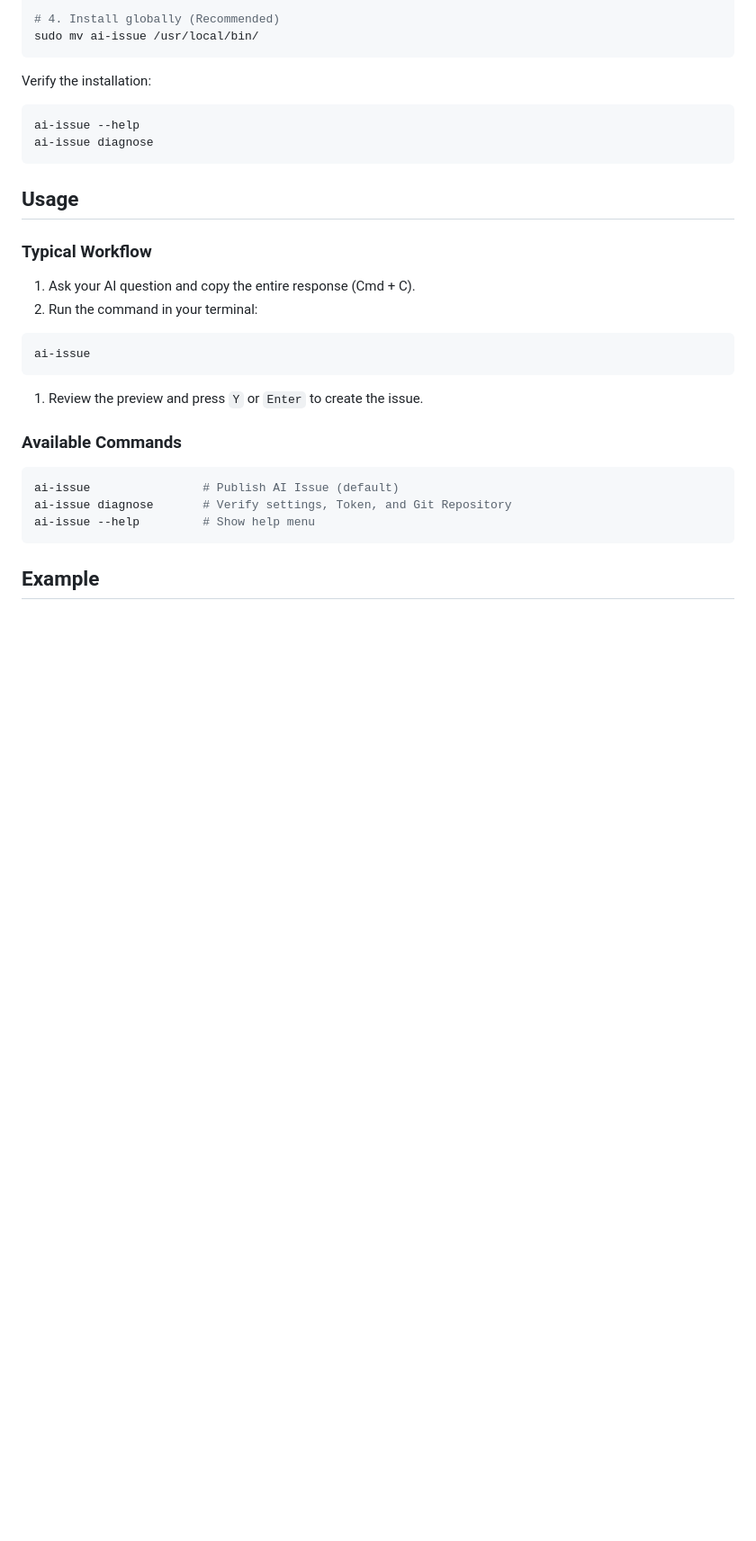
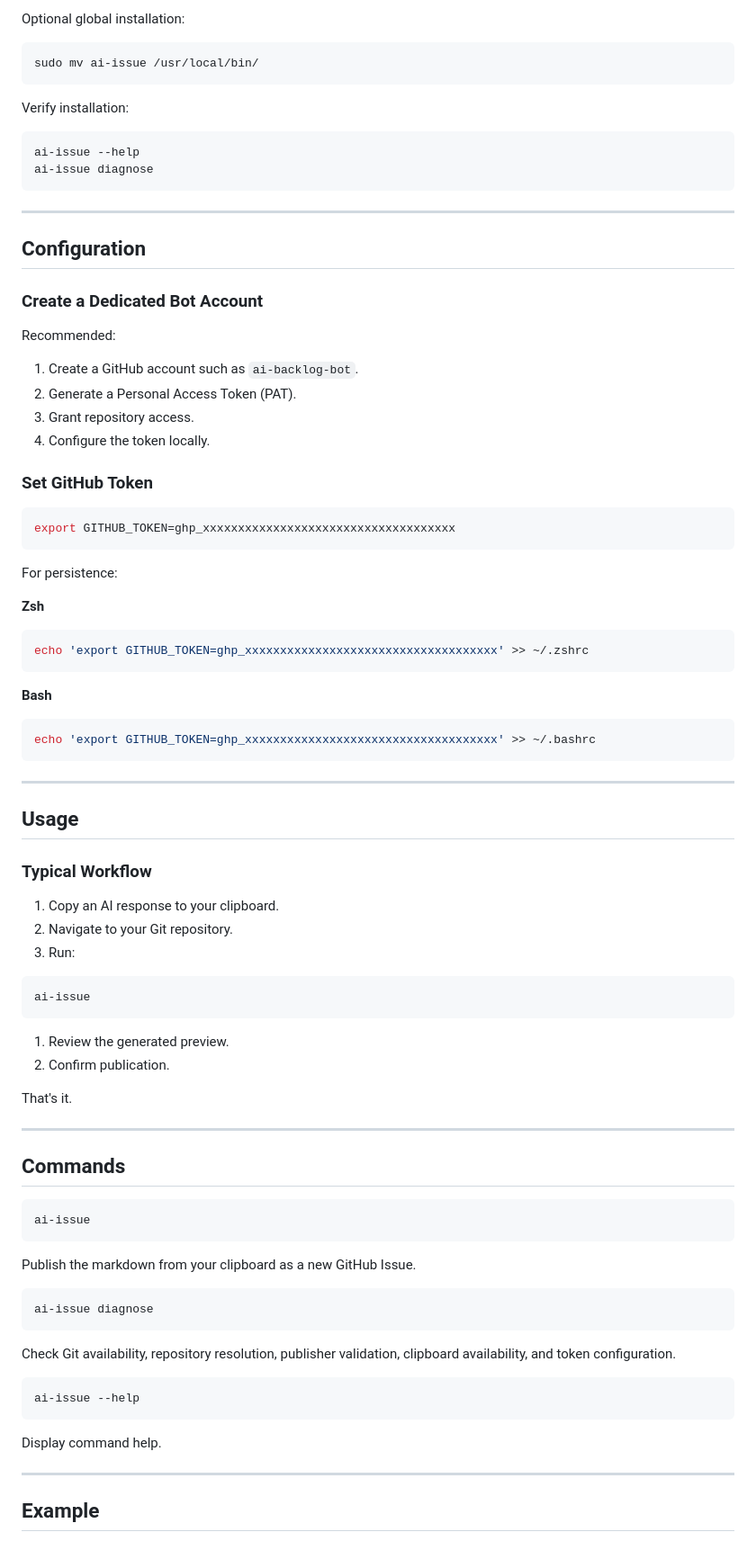
Before and after one commit to replworks/ai-issue, a Markdown page: README.md, the part around one of its changes. Shown at 90% size. Drawn GitHub-style; blank space fills up the shorter version.

````diff
--- a/README.md
+++ b/README.md
@@ -54,35 +88,92 @@ go build -o ai-issue ./cmd/ai-issue
 
-# 4. Install globally (Recommended)
+Optional global installation:
+
+```bash
 sudo mv ai-issue /usr/local/bin/
 ```
 
-Verify the installation:
+Verify installation:
 
 ```bash
 ai-issue --help
 ai-issue diagnose
 ```
 
+---
+
+## Configuration
+
+### Create a Dedicated Bot Account
+
+Recommended:
+
+1. Create a GitHub account such as `ai-backlog-bot`.
+2. Generate a Personal Access Token (PAT).
+3. Grant repository access.
+4. Configure the token locally.
+
+### Set GitHub Token
+
+```bash
+export GITHUB_TOKEN=ghp_xxxxxxxxxxxxxxxxxxxxxxxxxxxxxxxxxxxx
+```
+
+For persistence:
+
+**Zsh**
+
+```bash
+echo 'export GITHUB_TOKEN=ghp_xxxxxxxxxxxxxxxxxxxxxxxxxxxxxxxxxxxx' >> ~/.zshrc
+```
+
+**Bash**
+
+```bash
+echo 'export GITHUB_TOKEN=ghp_xxxxxxxxxxxxxxxxxxxxxxxxxxxxxxxxxxxx' >> ~/.bashrc
+```
+
+---
+
 ## Usage
 
 ### Typical Workflow
 
-1. Ask your AI question and copy the entire response (Cmd + C).
-2. Run the command in your terminal:
+1. Copy an AI response to your clipboard.
+2. Navigate to your Git repository.
+3. Run:
 
 ```bash
 ai-issue
 ```
 
-1. Review the preview and press `Y` or `Enter` to create the issue.
+1. Review the generated preview.
+2. Confirm publication.
 
-### Available Commands
+That's it.
+
+---
+
+## Commands
 
 ```bash
-ai-issue                # Publish AI Issue (default)
-ai-issue diagnose       # Verify settings, Token, and Git Repository
-ai-issue --help         # Show help menu
+ai-issue
 ```
+
+Publish the markdown from your clipboard as a new GitHub Issue.
+
+```bash
+ai-issue diagnose
+```
+
+Check Git availability, repository resolution, publisher validation, clipboard availability, and token configuration.
+
+```bash
+ai-issue --help
+```
+
+Display command help.
+
+---
 
 ## Example
 
````
Also changed, not shown: other parts of README.md (+173 -48 lines).
